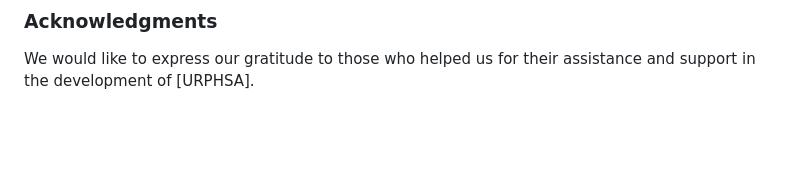
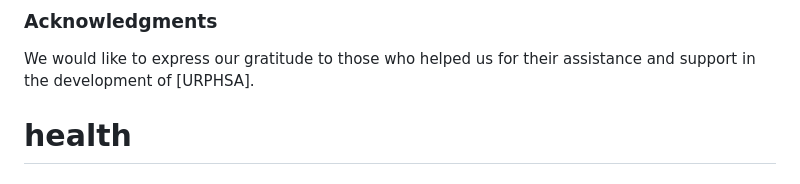
Before and after one commit to aphroposso/health, a Markdown page: README.md, the part around the change. Drawn GitHub-style; blank space fills up the shorter version.

```diff
--- a/README.md
+++ b/README.md
@@ -124,3 +124,4 @@ If you have any questions, suggestions, or feedback, you can reach us at [hakuzw
 ### Acknowledgments
 
 We would like to express our gratitude to those who helped us for their assistance and support in the development of [URPHSA].
+# health
```
